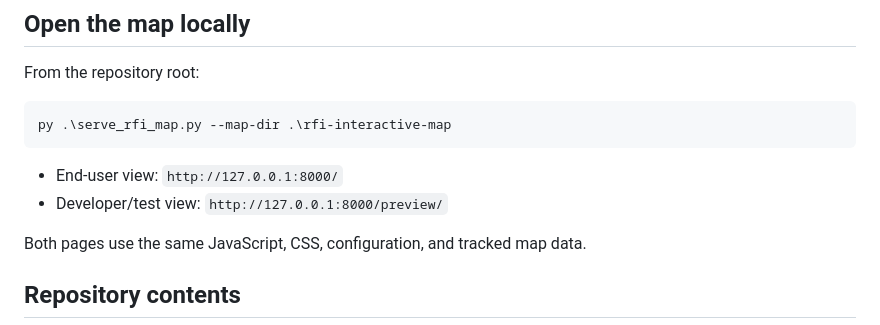
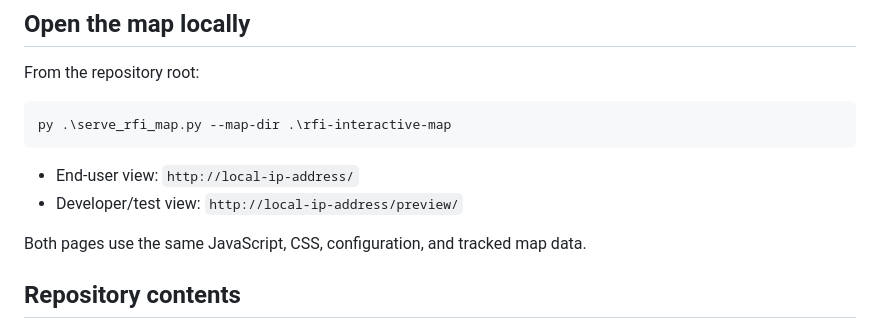
Before and after one commit to rfi-hub/RFI-interactive-LAF-map, a Markdown page: README.md, the part around the change. Rendered like a GitHub page.

````diff
--- a/README.md
+++ b/README.md
@@ -11,8 +11,8 @@ From the repository root:
 py .\serve_rfi_map.py --map-dir .\rfi-interactive-map
 ```
 
-- End-user view: `http://127.0.0.1:8000/`
-- Developer/test view: `http://127.0.0.1:8000/preview/`
+- End-user view: `http://local-ip-address/`
+- Developer/test view: `http://local-ip-address/preview/`
 
 Both pages use the same JavaScript, CSS, configuration, and tracked map data.
 
````
